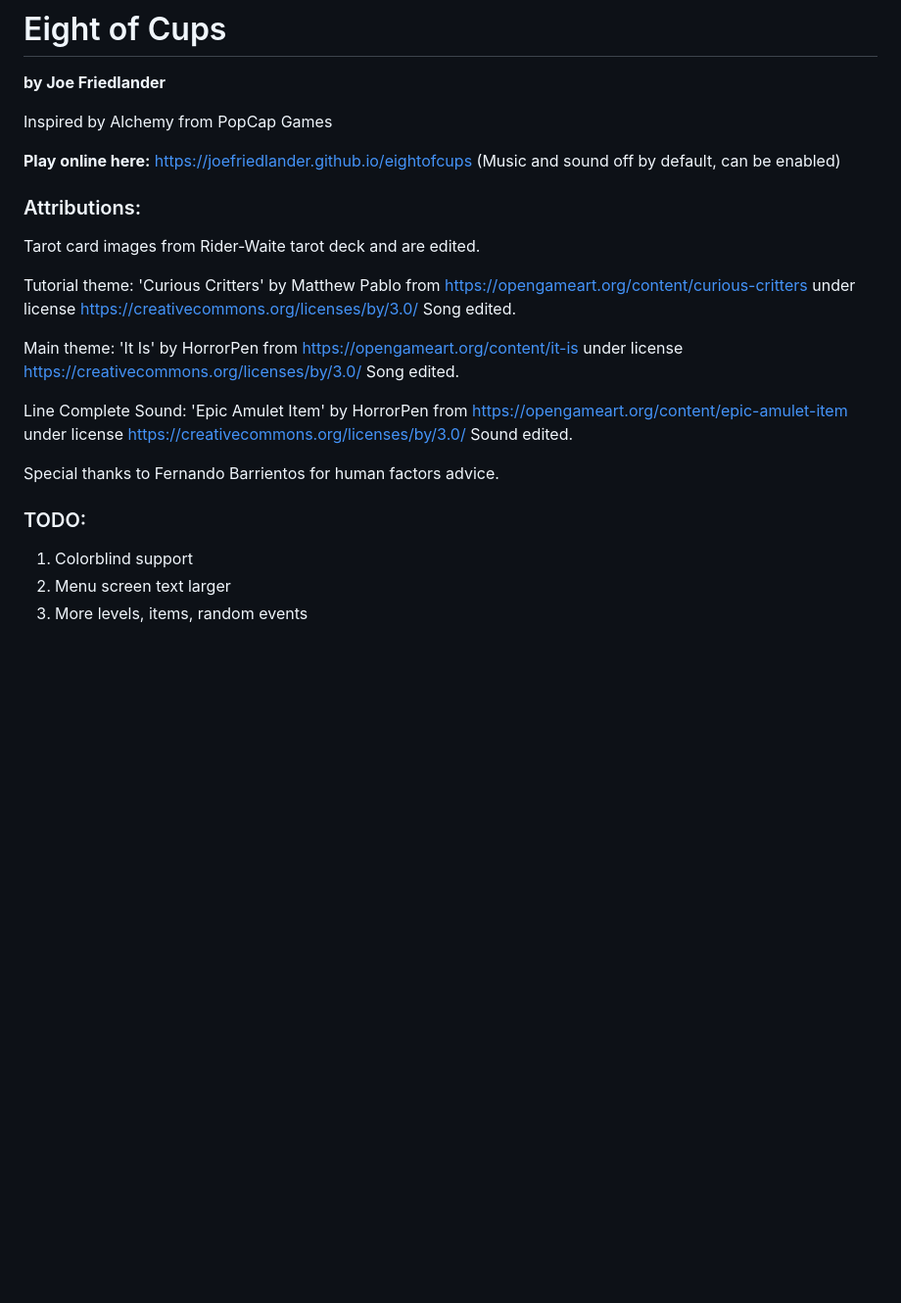
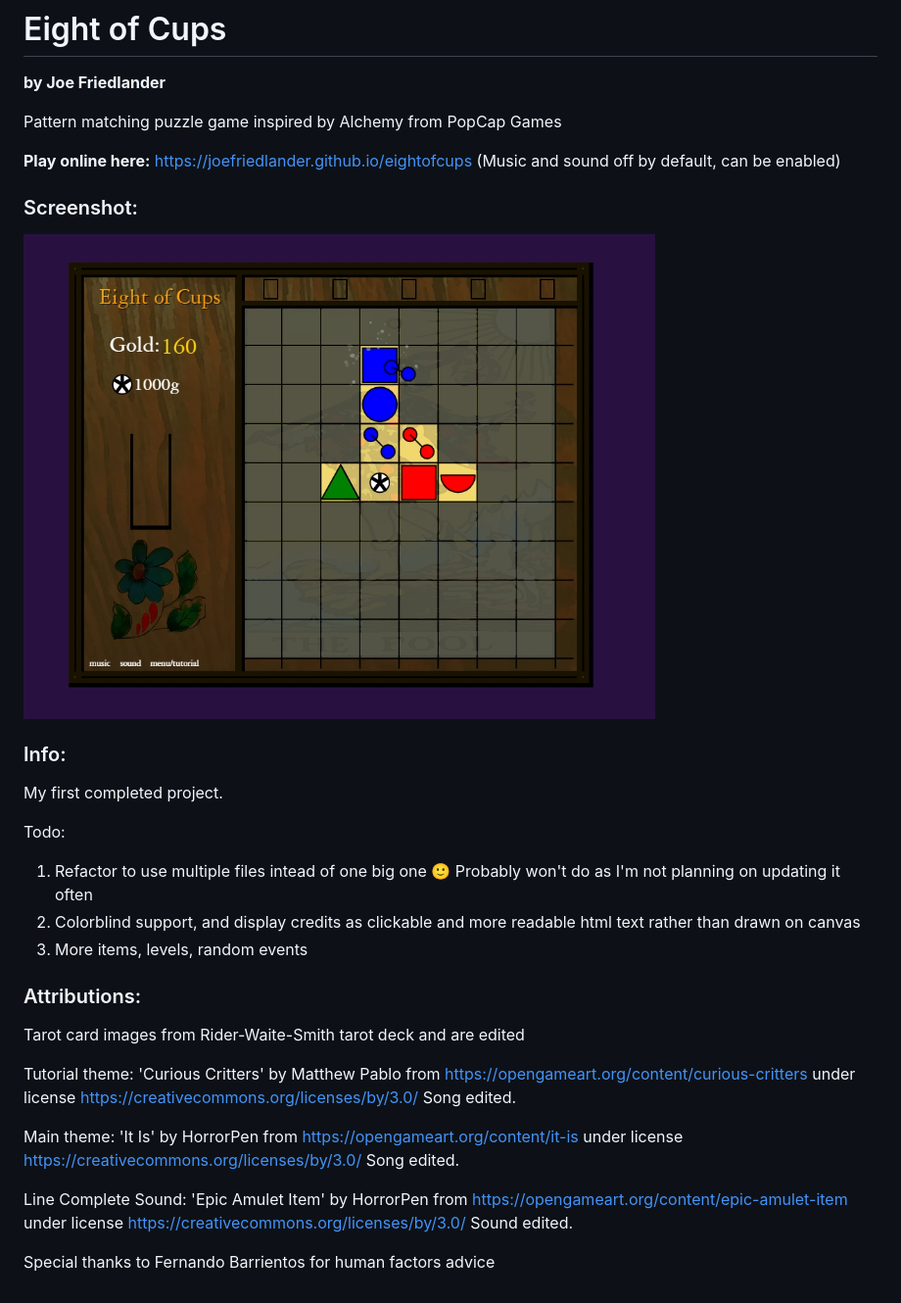
Before and after one commit to JoeFriedlander/eightofcups, a Markdown page: readme.md, the part around the change. Shown: that part at 98% size. Drawn GitHub-style; pictures changed too: demo/EightOfCupsGameplay.png (added); blank space fills up the shorter version.

Commit message:
Update readme, add demo screenshot

```diff
--- a/readme.md
+++ b/readme.md
@@ -1,13 +1,24 @@
 # Eight of Cups
 **by Joe Friedlander**
 
-Inspired by Alchemy from PopCap Games
+Pattern matching puzzle game inspired by Alchemy from PopCap Games
 
 **Play online here:**  https://joefriedlander.github.io/eightofcups (Music and sound off by default, can be enabled)
 
+### Screenshot:
+![Screenshot](demo/EightOfCupsGameplay.png)
+
+### Info:
+My first completed project.
+
+Todo:
+1. Refactor to use multiple files intead of one big one :slightly_smiling_face: Probably won't do as I'm not planning on updating it often
+2. Colorblind support, and display credits as clickable and more readable html text rather than drawn on canvas
+3. More items, levels, random events
+
 ### Attributions:
 
-Tarot card images from Rider-Waite tarot deck and are edited.
+Tarot card images from Rider-Waite-Smith tarot deck and are edited
 
 Tutorial theme: 'Curious Critters' by Matthew Pablo from
 https://opengameart.org/content/curious-critters
@@ -24,9 +35,4 @@ https://opengameart.org/content/epic-amulet-item
 under license https://creativecommons.org/licenses/by/3.0/
 Sound edited.
 
-Special thanks to Fernando Barrientos for human factors advice.
-
-### TODO:
-1. Colorblind support
-2. Menu screen text larger
-3. More levels, items, random events
+Special thanks to Fernando Barrientos for human factors advice
```
